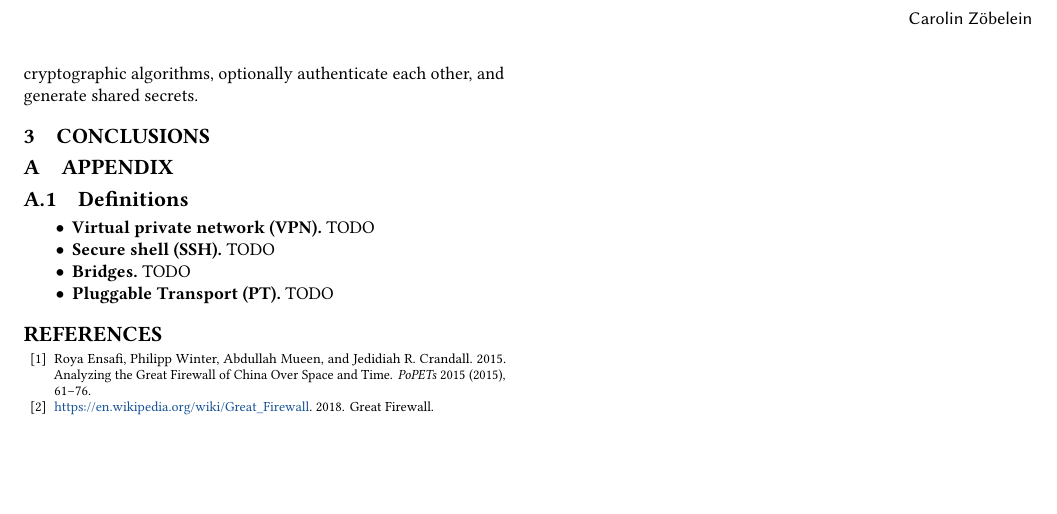
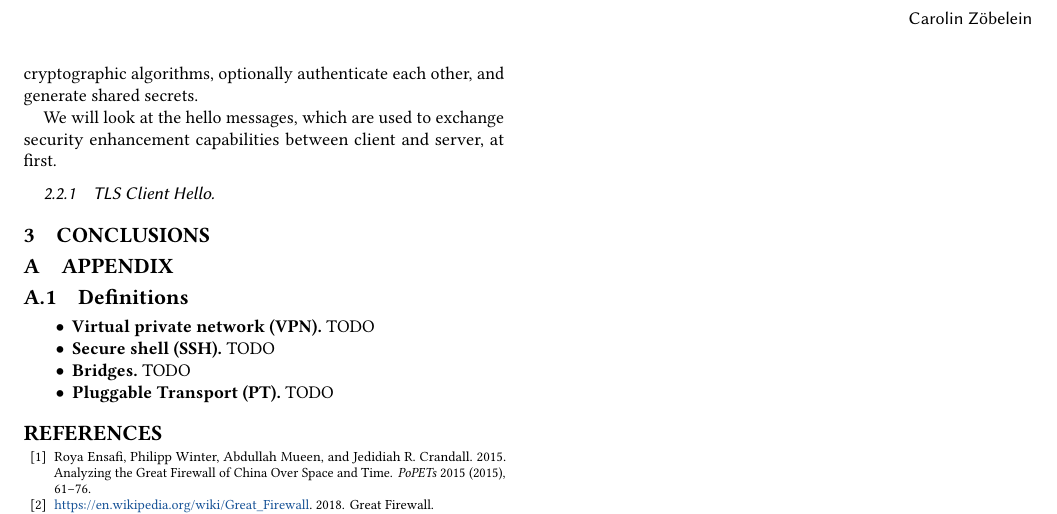
Before and after one commit to Samdney/pt-scary, a LaTeX paper (pt-scary.tex): part of page 2 of 2, cut so that both start at the same text, the shorter picture padded with empty space. Compiled offline with pdfLaTeX.

Commit message:
intro sentence added

```diff
--- a/pt-scary.tex
+++ b/pt-scary.tex
@@ -194,16 +194,18 @@ The TLS Handshake Protocol (\cite{TLS_v1_2} Sections 7.3 \& 7.4), which operates
 }
 \end{figure}
 \end{comment}
+
+We will look at the hello messages, which are used to exchange security enhancement capabilities between client and server, at first.
 % ---------------------------------------
-%\subsubsection{TLS Client Hello}
-%\label{sss:tlsclienthello}
+\subsubsection{TLS Client Hello}
+\label{sss:tlsclienthello}
 % ---------------------------------------
-\begin{comment}
-% float
-\begin{lstlisting}[language=C, frame=tb, caption= A floating example]
-	int a = 4;
-\end{lstlisting}
-\end{comment}
+
+
+
+
+
+
 % ---------------------------------------
 %\subsubsection{TLS Server Hello}
 %\label{sss:tlsserverhello}
```
Also changed, not shown: pt-scary.pdf.
